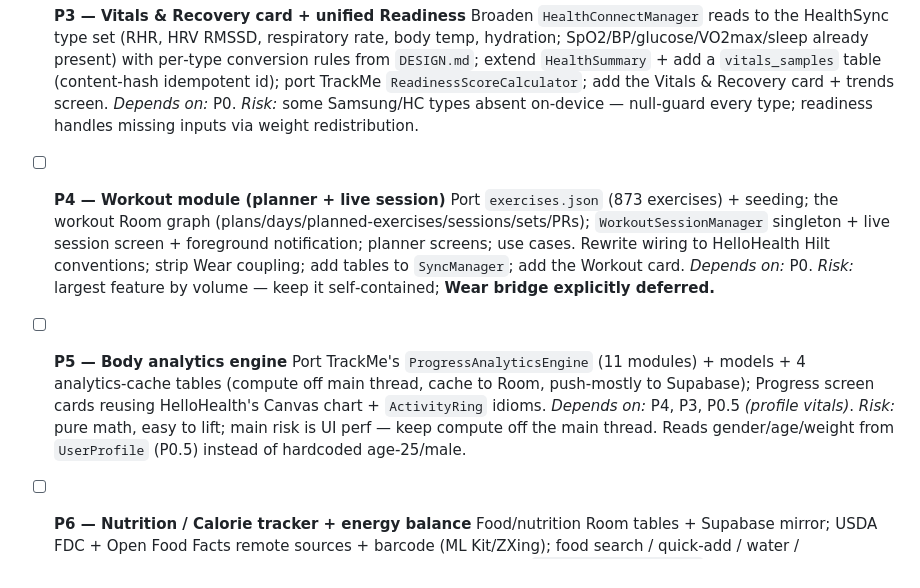
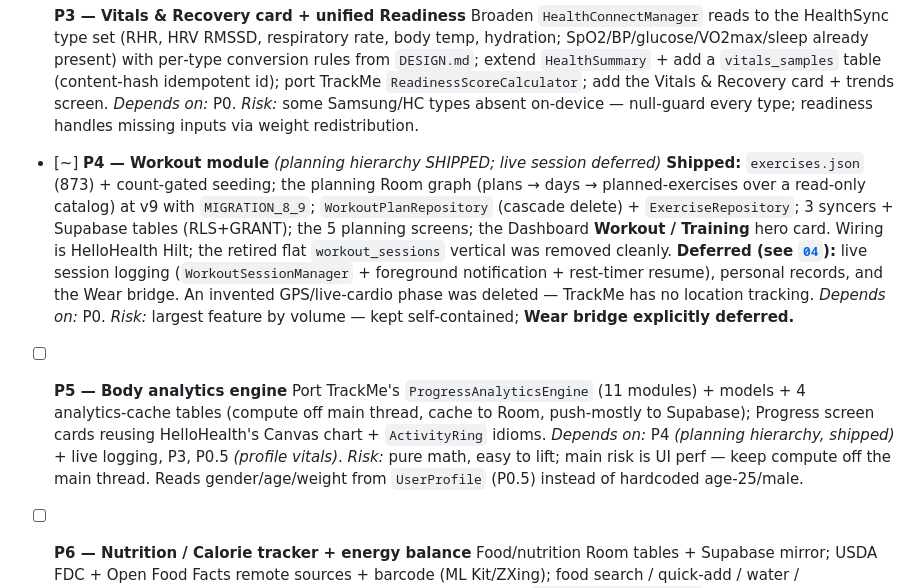
Before and after one commit to pranayharjai7/HelloHealth, a Markdown page: docs/integration/00-MASTER-ROADMAP.md, the part around the change. Rendered like a GitHub page.

```diff
--- a/docs/integration/00-MASTER-ROADMAP.md
+++ b/docs/integration/00-MASTER-ROADMAP.md
@@ -74,13 +74,20 @@ Each phase below is designed to **build, run, and ship on its own** without brea
   Broaden `HealthConnectManager` reads to the HealthSync type set (RHR, HRV RMSSD, respiratory rate, body temp, hydration; SpO2/BP/glucose/VO2max/sleep already present) with per‑type conversion rules from `DESIGN.md`; extend `HealthSummary` + add a `vitals_samples` table (content‑hash idempotent id); port TrackMe `ReadinessScoreCalculator`; add the Vitals & Recovery card + trends screen.
   *Depends on:* P0. *Risk:* some Samsung/HC types absent on‑device — null‑guard every type; readiness handles missing inputs via weight redistribution.
 
-- [ ] **P4 — Workout module (planner + live session)**
-  Port `exercises.json` (873 exercises) + seeding; the workout Room graph (plans/days/planned‑exercises/sessions/sets/PRs); `WorkoutSessionManager` singleton + live session screen + foreground notification; planner screens; use cases. Rewrite wiring to HelloHealth Hilt conventions; strip Wear coupling; add tables to `SyncManager`; add the Workout card.
-  *Depends on:* P0. *Risk:* largest feature by volume — keep it self‑contained; **Wear bridge explicitly deferred.**
+- [~] **P4 — Workout module** *(planning hierarchy SHIPPED; live session deferred)*
+  **Shipped:** `exercises.json` (873) + count‑gated seeding; the planning Room graph
+  (plans → days → planned‑exercises over a read‑only catalog) at v9 with `MIGRATION_8_9`;
+  `WorkoutPlanRepository` (cascade delete) + `ExerciseRepository`; 3 syncers + Supabase tables
+  (RLS+GRANT); the 5 planning screens; the Dashboard **Workout / Training** hero card. Wiring is
+  HelloHealth Hilt; the retired flat `workout_sessions` vertical was removed cleanly.
+  **Deferred (see [`04`](04-FEATURE-PLAN-workout.md)):** live session logging
+  (`WorkoutSessionManager` + foreground notification + rest‑timer resume), personal records, and
+  the Wear bridge. An invented GPS/live‑cardio phase was deleted — TrackMe has no location tracking.
+  *Depends on:* P0. *Risk:* largest feature by volume — kept self‑contained; **Wear bridge explicitly deferred.**
 
 - [ ] **P5 — Body analytics engine**
   Port TrackMe's `ProgressAnalyticsEngine` (11 modules) + models + 4 analytics‑cache tables (compute off main thread, cache to Room, push‑mostly to Supabase); Progress screen cards reusing HelloHealth's Canvas chart + `ActivityRing` idioms.
-  *Depends on:* P4, P3, P0.5 *(profile vitals)*. *Risk:* pure math, easy to lift; main risk is UI perf — keep compute off the main thread. Reads gender/age/weight from `UserProfile` (P0.5) instead of hardcoded age‑25/male.
+  *Depends on:* P4 *(planning hierarchy, shipped)* + live logging, P3, P0.5 *(profile vitals)*. *Risk:* pure math, easy to lift; main risk is UI perf — keep compute off the main thread. Reads gender/age/weight from `UserProfile` (P0.5) instead of hardcoded age‑25/male.
 
 - [ ] **P6 — Nutrition / Calorie tracker + energy balance**
   Food/nutrition Room tables + Supabase mirror; USDA FDC + Open Food Facts remote sources + barcode (ML Kit/ZXing); food search / quick‑add / water / meal‑category logging; BMR/TDEE + calorie‑budget use cases; `DailyNutritionSummary` as the shared calories‑in record; Nutrition card (ring + macro bars); **wire the flagship contract: adjusted budget = budget + caloriesOut − caloriesIn.**
```
Also changed, not shown: docs/integration/04-FEATURE-PLAN-workout.md (+99 -33 lines).
